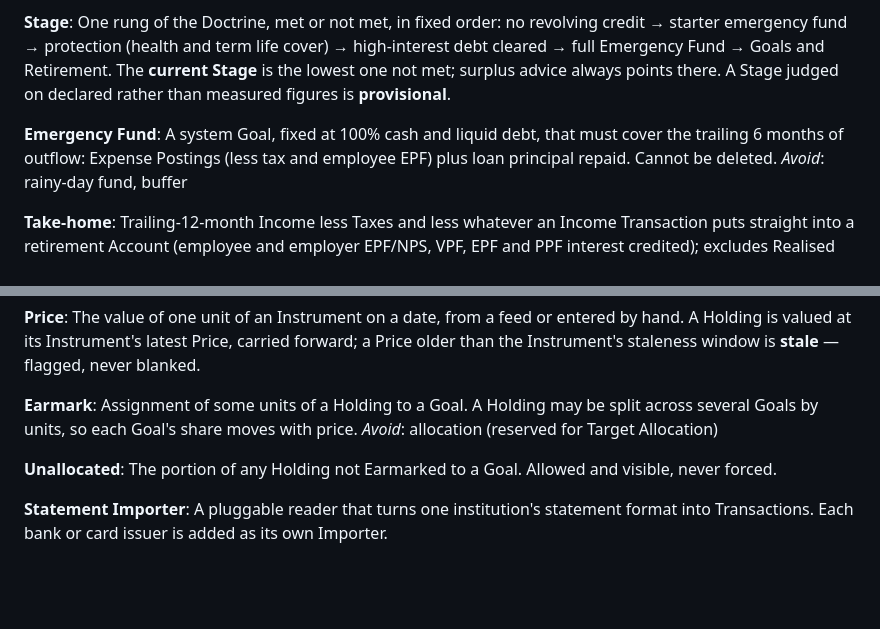
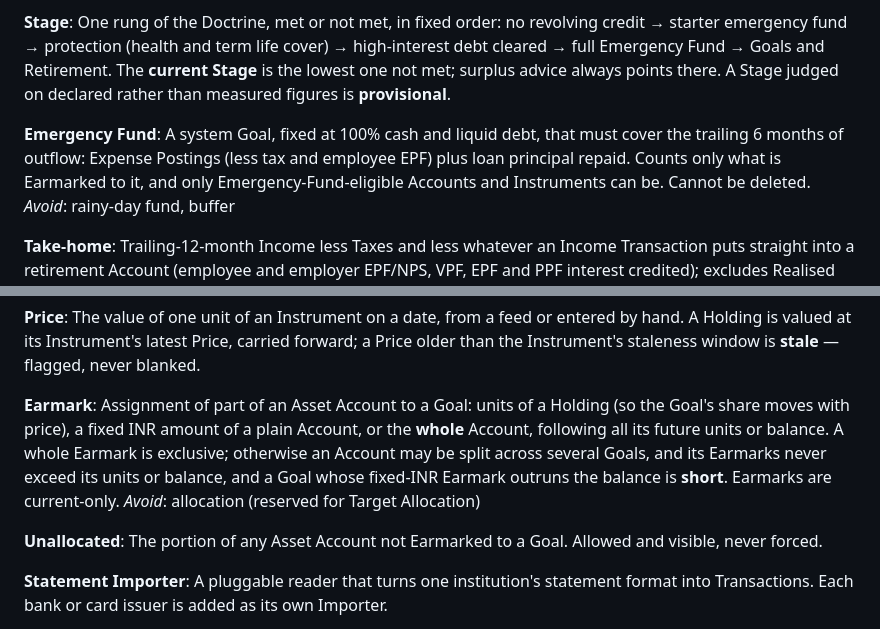
Before and after one commit to prabhuakshay/folio, a Markdown page: CONTEXT.md, 2 parts joined by grey strips. Drawn GitHub-style; blank space fills up the shorter version.

```diff
--- a/CONTEXT.md
+++ b/CONTEXT.md
@@ -11,7 +11,7 @@ The ordered ladder of financial-health Stages Folio holds you to. Folio records
 One rung of the Doctrine, met or not met, in fixed order: no revolving credit → starter emergency fund → protection (health and term life cover) → high-interest debt cleared → full Emergency Fund → Goals and Retirement. The **current Stage** is the lowest one not met; surplus advice always points there. A Stage judged on declared rather than measured figures is **provisional**.
 
 **Emergency Fund**:
-A system Goal, fixed at 100% cash and liquid debt, that must cover the trailing 6 months of outflow: Expense Postings (less tax and employee EPF) plus loan principal repaid. Cannot be deleted.
+A system Goal, fixed at 100% cash and liquid debt, that must cover the trailing 6 months of outflow: Expense Postings (less tax and employee EPF) plus loan principal repaid. Counts only what is Earmarked to it, and only Emergency-Fund-eligible Accounts and Instruments can be. Cannot be deleted.
 _Avoid_: rainy-day fund, buffer
 
 **Take-home**:
@@ -113,11 +113,11 @@ Whether an Account or Instrument may count toward the Emergency Fund: savings, c
 The value of one unit of an Instrument on a date, from a feed or entered by hand. A Holding is valued at its Instrument's latest Price, carried forward; a Price older than the Instrument's staleness window is **stale** — flagged, never blanked.
 
 **Earmark**:
-Assignment of some units of a Holding to a Goal. A Holding may be split across several Goals by units, so each Goal's share moves with price.
+Assignment of part of an Asset Account to a Goal: units of a Holding (so the Goal's share moves with price), a fixed INR amount of a plain Account, or the **whole** Account, following all its future units or balance. A whole Earmark is exclusive; otherwise an Account may be split across several Goals, and its Earmarks never exceed its units or balance, and a Goal whose fixed-INR Earmark outruns the balance is **short**. Earmarks are current-only.
 _Avoid_: allocation (reserved for Target Allocation)
 
 **Unallocated**:
-The portion of any Holding not Earmarked to a Goal. Allowed and visible, never forced.
+The portion of any Asset Account not Earmarked to a Goal. Allowed and visible, never forced.
 
 **Statement Importer**:
 A pluggable reader that turns one institution's statement format into Transactions. Each bank or card issuer is added as its own Importer.
```
Also changed, not shown: other parts of CONTEXT.md (+20 -6 lines).
